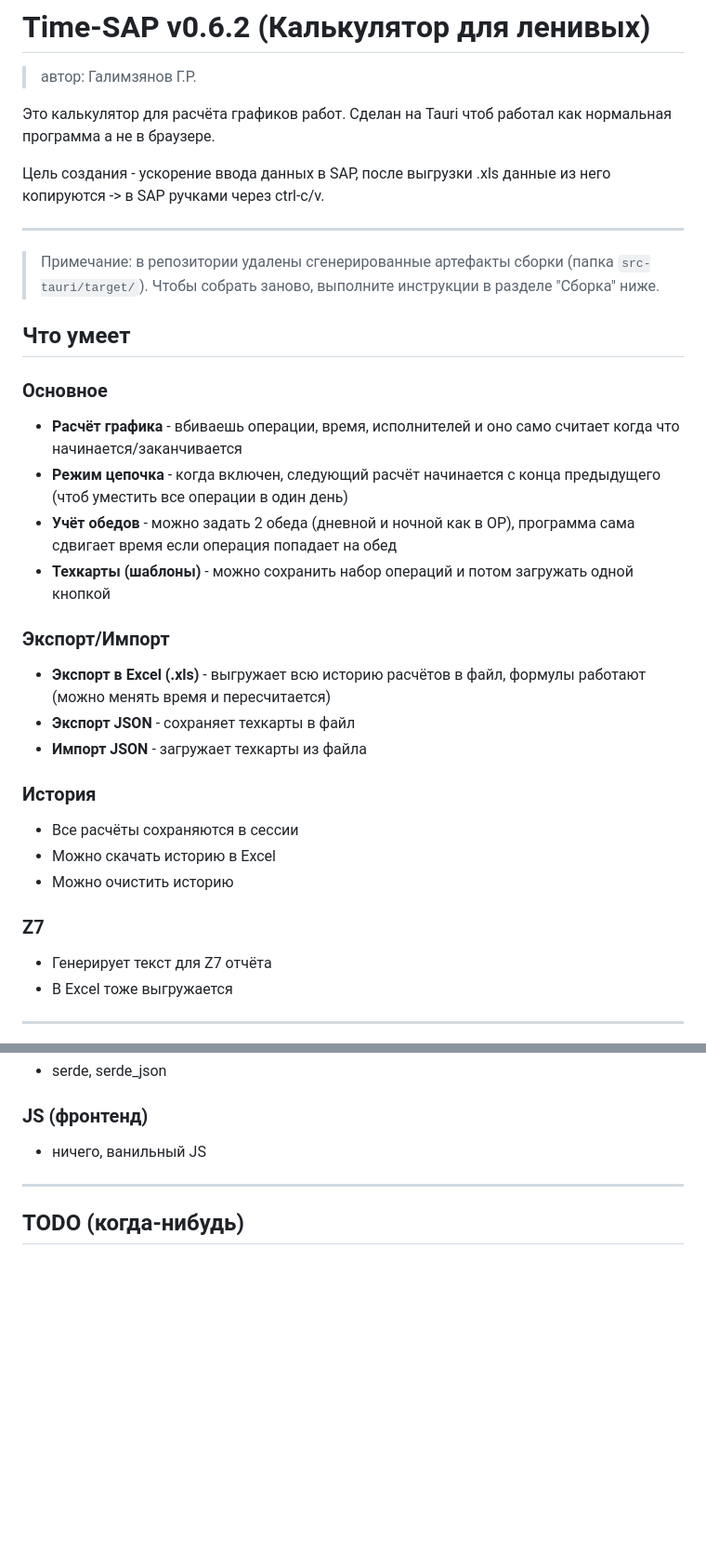
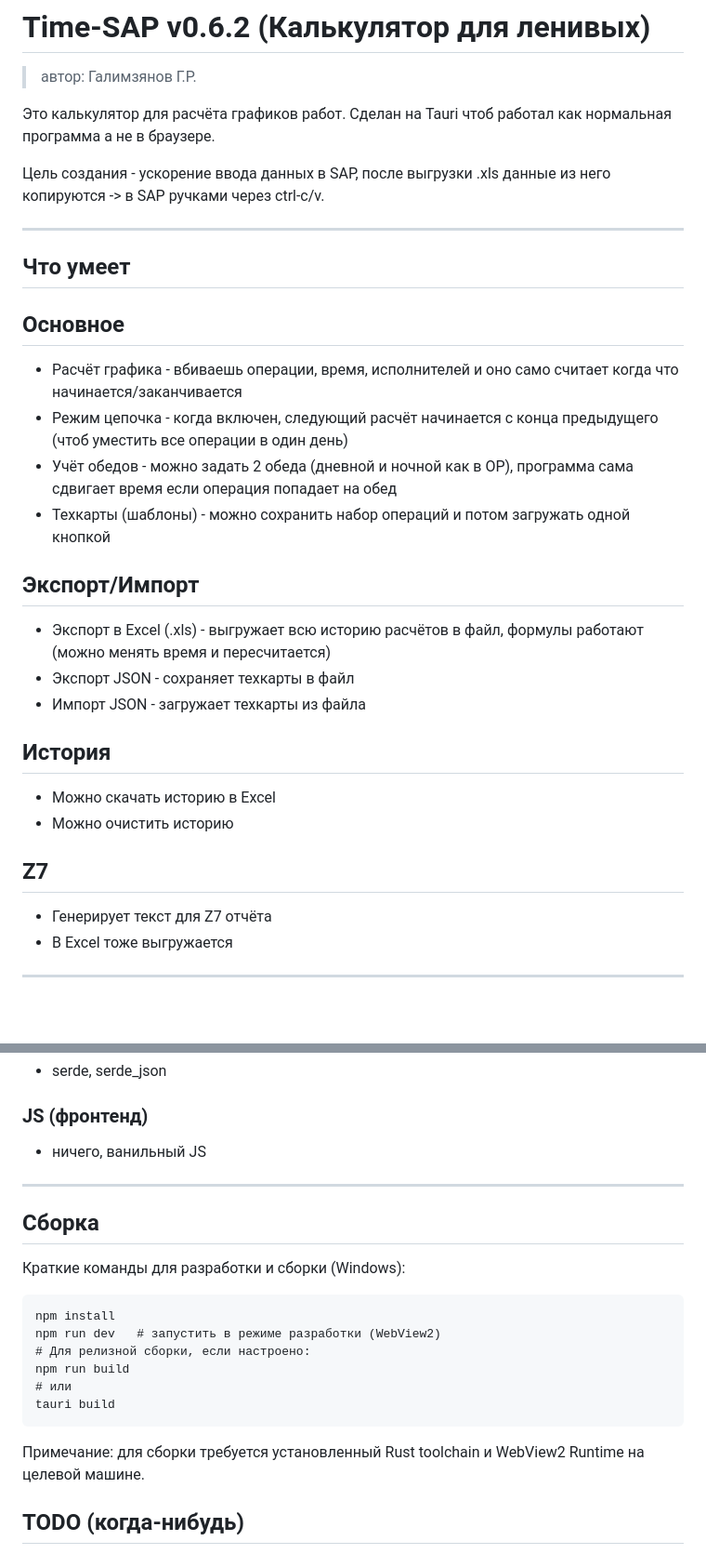
Before and after one commit to xenoman130194/time-to-table, a Markdown page: README.md, 2 parts joined by grey strips. Shown at 93% size. GitHub-like rendering; blank space fills up the shorter version.

Commit message:
docs: update README for v0.6.2 (clarify storage, build, changelog)

````diff
--- a/README.md
+++ b/README.md
@@ -8,29 +8,28 @@
 
 ---
 
-> Примечание: в репозитории удалены сгенерированные артефакты сборки (папка `src-tauri/target/`).
-> Чтобы собрать заново, выполните инструкции в разделе "Сборка" ниже.
-
-
 ## Что умеет
 
-### Основное
-- **Расчёт графика** - вбиваешь операции, время, исполнителей и оно само считает когда что начинается/заканчивается
-- **Режим цепочка** - когда включен, следующий расчёт начинается с конца предыдущего (чтоб уместить все операции в один день)
-- **Учёт обедов** - можно задать 2 обеда (дневной и ночной как в ОР), программа сама сдвигает время если операция попадает на обед
-- **Техкарты (шаблоны)** - можно сохранить набор операций и потом загружать одной кнопкой
+## Основное
 
-### Экспорт/Импорт
-- **Экспорт в Excel (.xls)** - выгружает всю историю расчётов в файл, формулы работают (можно менять время и пересчитается)
-- **Экспорт JSON** - сохраняет техкарты в файл
-- **Импорт JSON** - загружает техкарты из файла
+- Расчёт графика - вбиваешь операции, время, исполнителей и оно само считает когда что начинается/заканчивается
+- Режим цепочка - когда включен, следующий расчёт начинается с конца предыдущего (чтоб уместить все операции в один день)
+- Учёт обедов - можно задать 2 обеда (дневной и ночной как в ОР), программа сама сдвигает время если операция попадает на обед
+- Техкарты (шаблоны) - можно сохранить набор операций и потом загружать одной кнопкой
 
-### История
-- Все расчёты сохраняются в сессии
+## Экспорт/Импорт
+
+- Экспорт в Excel (.xls) - выгружает всю историю расчётов в файл, формулы работают (можно менять время и пересчитается)
+- Экспорт JSON - сохраняет техкарты в файл
+- Импорт JSON - загружает техкарты из файла
+
+## История
+
 - Можно скачать историю в Excel
 - Можно очистить историю
 
-### Z7
+## Z7
+
 - Генерирует текст для Z7 отчёта
 - В Excel тоже выгружается
 
@@ -179,6 +181,22 @@ C:\Users\<ИМЯ>\AppData\Local\com.timesap.calculator\
 
 ---
 
+## Сборка
+
+Краткие команды для разработки и сборки (Windows):
+
+```
+npm install
+npm run dev   # запустить в режиме разработки (WebView2)
+# Для релизной сборки, если настроено:
+npm run build
+# или
+tauri build
+```
+
+Примечание: для сборки требуется установленный Rust toolchain и WebView2 Runtime на целевой машине.
+
+
 ## TODO (когда-нибудь)
 
 - [ ] Добавить проверку SHA256 exe (уже есть код но не интегрирован)
````
Also changed, not shown: other parts of README.md (+14 -8 lines).
